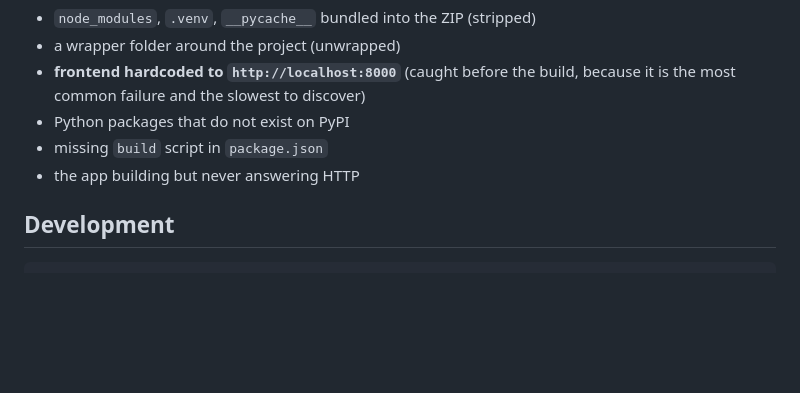
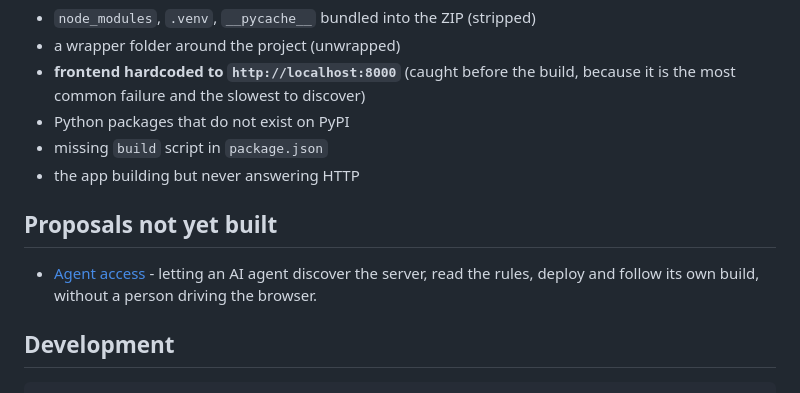
Before and after one commit to ayushmansingh/DeploymentHandler, a Markdown page: README.md, the part around the change. GitHub-like rendering; blank space fills up the shorter version.

````diff
--- a/README.md
+++ b/README.md
@@ -350,6 +350,12 @@ Things caught automatically, before or during the build:
 - missing `build` script in `package.json`
 - the app building but never answering HTTP
 
+## Proposals not yet built
+
+- [Agent access](docs/agent-access.md) - letting an AI agent discover the
+  server, read the rules, deploy and follow its own build, without a person
+  driving the browser.
+
 ## Development
 
 ```bash
````
Also changed, not shown: docs/agent-access.md (added, +141 -0 lines).
